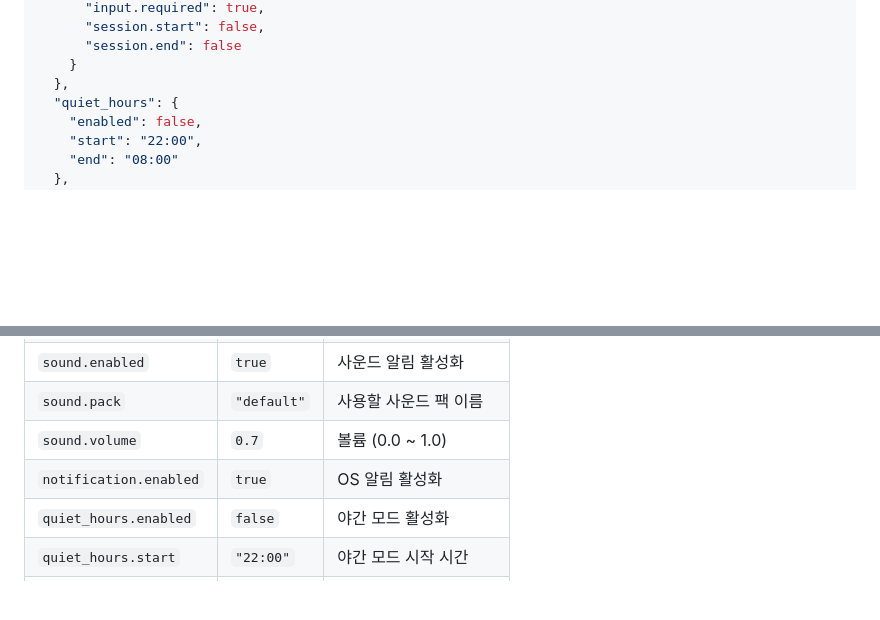
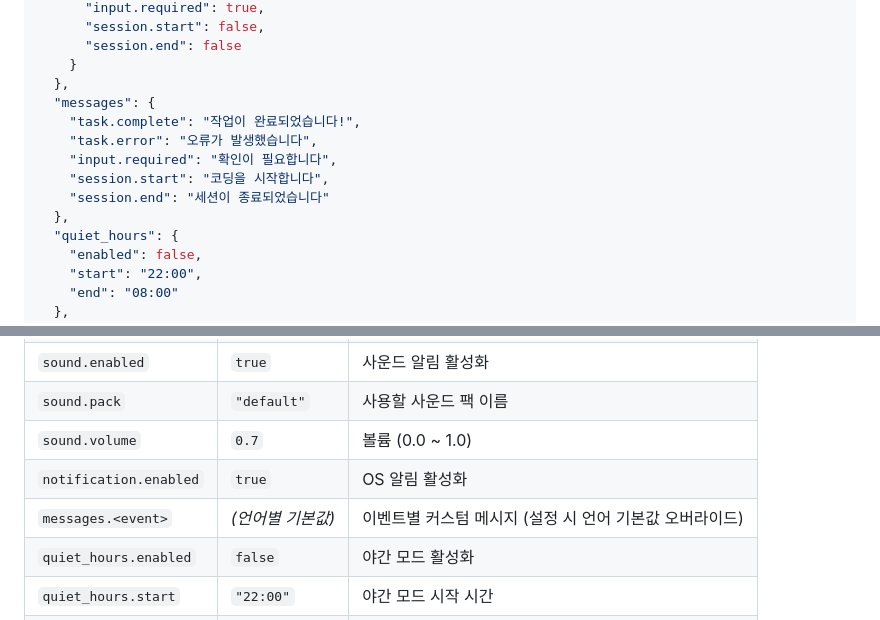
Before and after one commit to CaesiumY/dding-dong, a Markdown page: README.md, 2 parts joined by grey strips. Drawn GitHub-style; blank space fills up the shorter version.

```diff
--- a/README.md
+++ b/README.md
@@ -79,6 +79,13 @@ claude plugin add .
       "session.end": false
     }
   },
+  "messages": {
+    "task.complete": "작업이 완료되었습니다!",
+    "task.error": "오류가 발생했습니다",
+    "input.required": "확인이 필요합니다",
+    "session.start": "코딩을 시작합니다",
+    "session.end": "세션이 종료되었습니다"
+  },
   "quiet_hours": {
     "enabled": false,
     "start": "22:00",
@@ -98,6 +105,7 @@ claude plugin add .
 | `sound.pack` | `"default"` | 사용할 사운드 팩 이름 |
 | `sound.volume` | `0.7` | 볼륨 (0.0 ~ 1.0) |
 | `notification.enabled` | `true` | OS 알림 활성화 |
+| `messages.<event>` | *(언어별 기본값)* | 이벤트별 커스텀 메시지 (설정 시 언어 기본값 오버라이드) |
 | `quiet_hours.enabled` | `false` | 야간 모드 활성화 |
 | `quiet_hours.start` | `"22:00"` | 야간 모드 시작 시간 |
 | `quiet_hours.end` | `"08:00"` | 야간 모드 종료 시간 |
```
Also changed, not shown: CLAUDE.md (+25 -9 lines).
